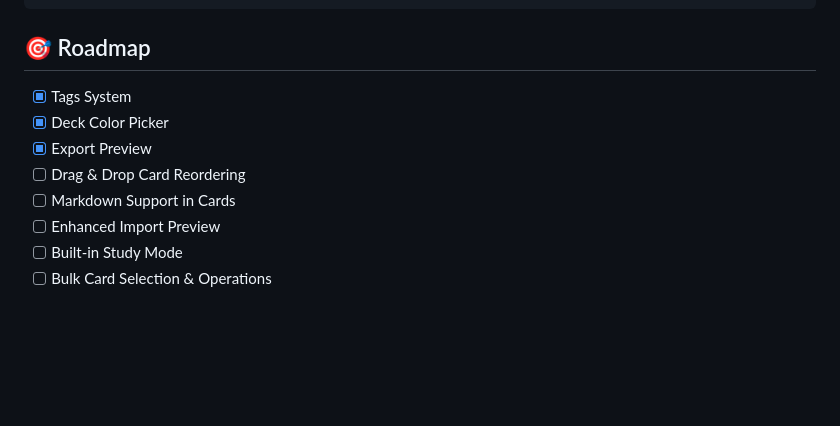
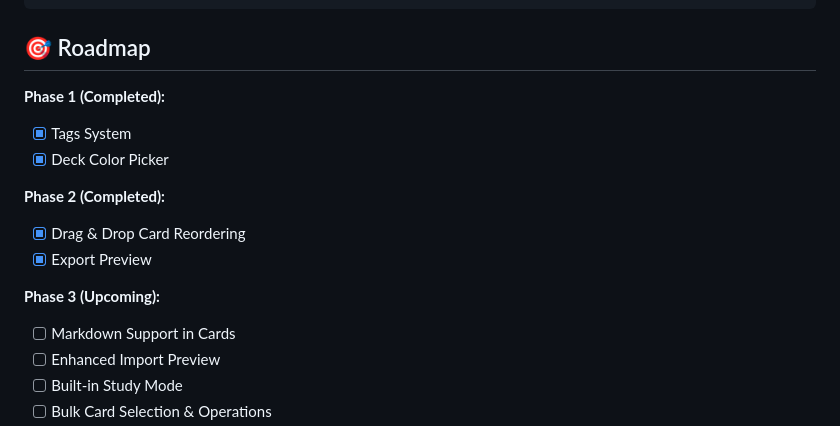
Before and after one commit to sodops/anki-formatter, a Markdown page: README.md, the part around the change. GitHub-like rendering; blank space fills up the shorter version.

Commit message:
Update README: Phase 2 completed
- Added Drag & Drop feature description
- Updated roadmap showing Phase 1 & 2 completed
- Phase 3 upcoming features listed

```diff
--- a/README.md
+++ b/README.md
@@ -148,10 +148,18 @@ anki-formatter/
 
 ## 🎯 Roadmap
 
+**Phase 1 (Completed):**
+
 - [x] Tags System
 - [x] Deck Color Picker
+
+**Phase 2 (Completed):**
+
+- [x] Drag & Drop Card Reordering
 - [x] Export Preview
-- [ ] Drag & Drop Card Reordering
+
+**Phase 3 (Upcoming):**
+
 - [ ] Markdown Support in Cards
 - [ ] Enhanced Import Preview
 - [ ] Built-in Study Mode
```
